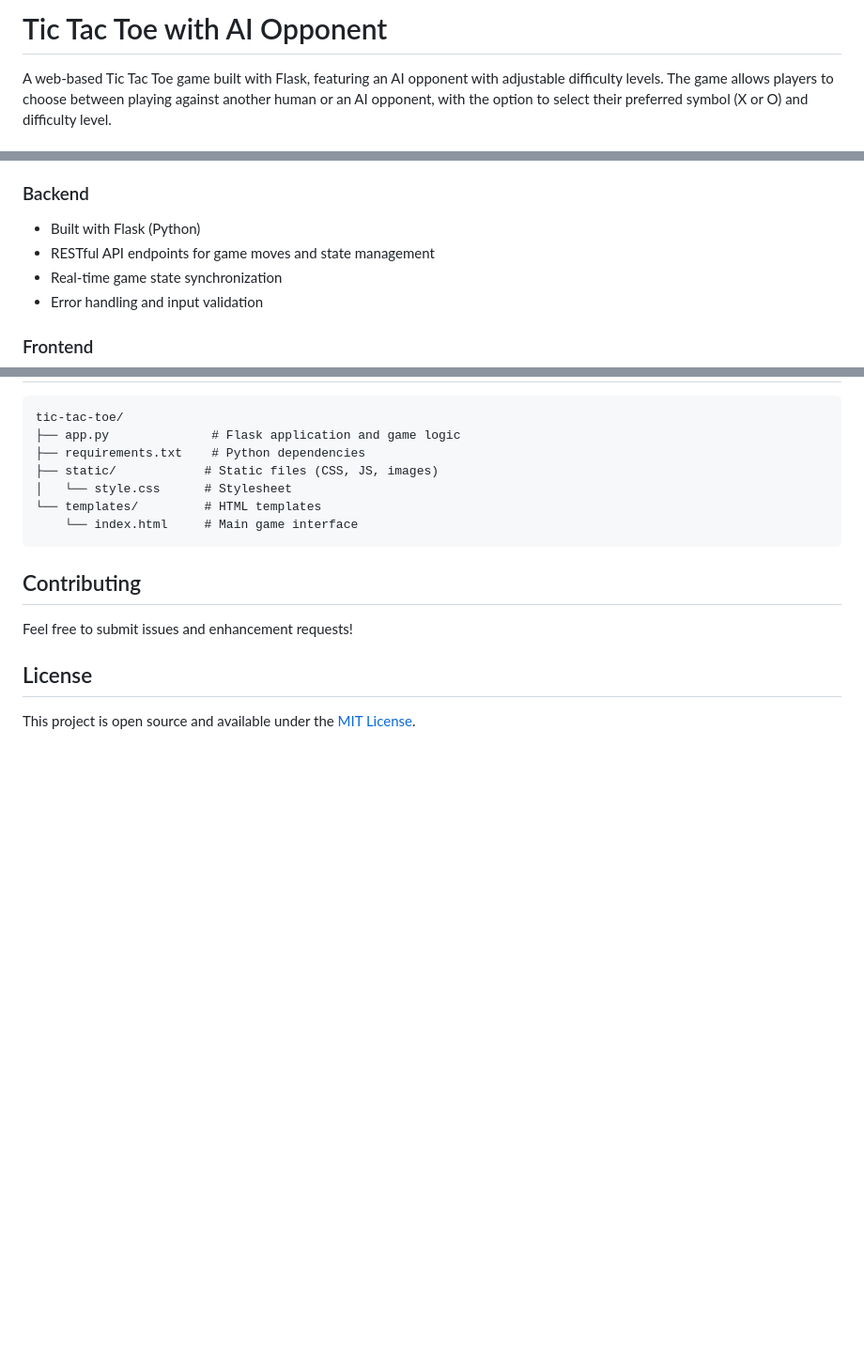
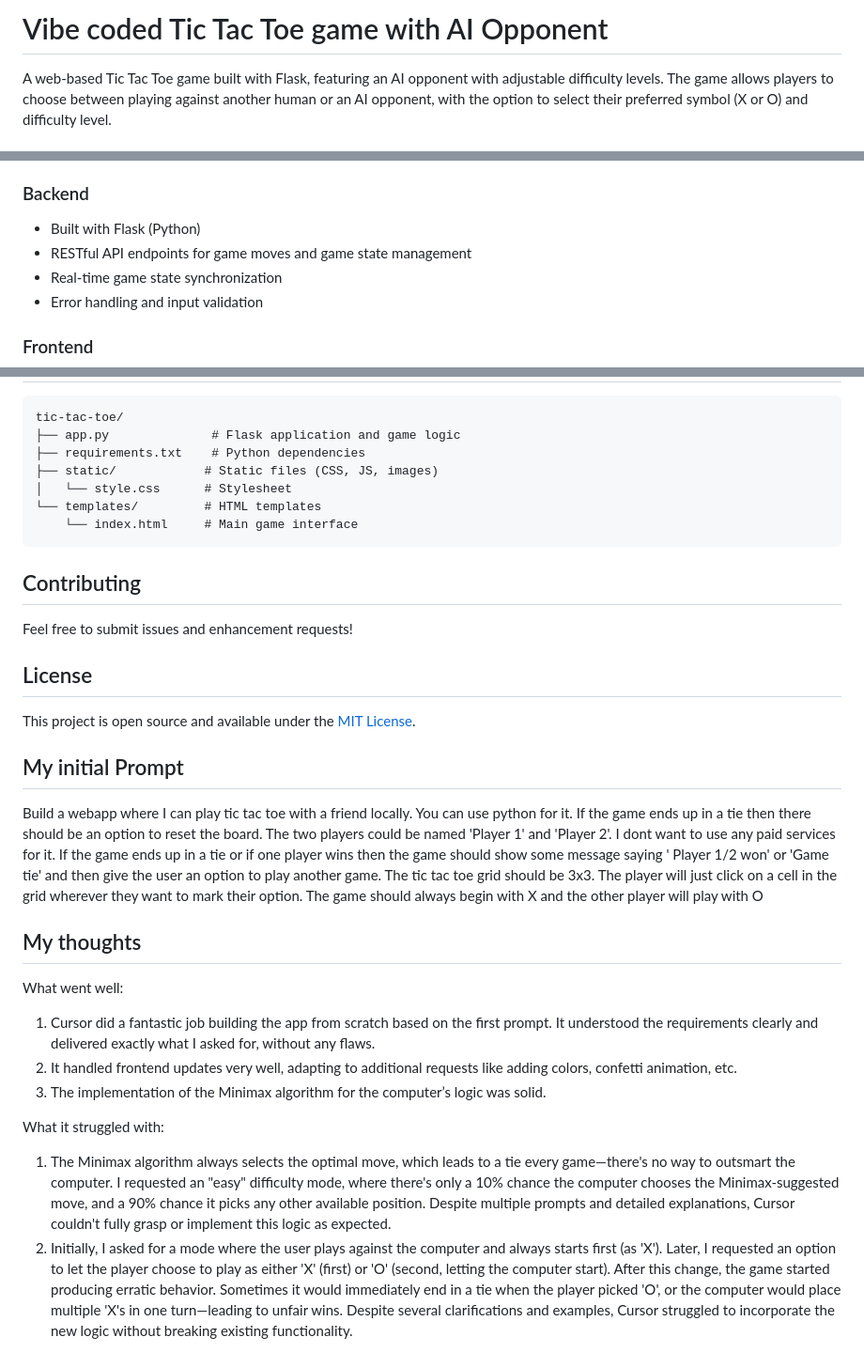
Before and after one commit to TanmayKhot/vibe-tic-tac-toe, a Markdown page: README.md, 3 parts joined by grey strips. Shown: that part at 94% size. Rendered like a GitHub page; blank space fills up the shorter version.

```diff
--- a/README.md
+++ b/README.md
@@ -1,4 +1,4 @@
-# Tic Tac Toe with AI Opponent
+# Vibe coded Tic Tac Toe game with AI Opponent
 
 A web-based Tic Tac Toe game built with Flask, featuring an AI opponent with adjustable difficulty levels. The game allows players to choose between playing against another human or an AI opponent, with the option to select their preferred symbol (X or O) and difficulty level.
 
@@ -35,7 +35,7 @@ The computer opponent uses the Minimax algorithm with alpha-beta pruning to dete
 ### Backend
 
 - Built with Flask (Python)
-- RESTful API endpoints for game moves and state management
+- RESTful API endpoints for game moves and game state management
 - Real-time game state synchronization
 - Error handling and input validation
 
@@ -105,3 +105,17 @@ Feel free to submit issues and enhancement requests!
 ## License
 
 This project is open source and available under the [MIT License](LICENSE).
+
+## My initial Prompt
+
+Build a webapp where I can play tic tac toe with a friend locally. You can use python for it. If the game ends up in a tie then there should be an option to reset the board. The two players could be named 'Player 1' and 'Player 2'. I dont want to use any paid services for it. If the game ends up in a tie or if one player wins then the game should show some message saying ' Player 1/2 won' or 'Game tie' and then give the user an option to play another game. The tic tac toe grid should be 3x3. The player will just click on a cell in the grid wherever they want to mark their option. The game should always begin with X and the other player will play with O
+
+## My thoughts
+What went well:
+1. Cursor did a fantastic job building the app from scratch based on the first prompt. It understood the requirements clearly and delivered exactly what I asked for, without any flaws.
+2. It handled frontend updates very well, adapting to additional requests like adding colors, confetti animation, etc.
+3. The implementation of the Minimax algorithm for the computer’s logic was solid.
+
+What it struggled with:
+1. The Minimax algorithm always selects the optimal move, which leads to a tie every game—there's no way to outsmart the computer. I requested an "easy" difficulty mode, where there's only a 10% chance the computer chooses the Minimax-suggested move, and a 90% chance it picks any other available position. Despite multiple prompts and detailed explanations, Cursor couldn't fully grasp or implement this logic as expected.
+2. Initially, I asked for a mode where the user plays against the computer and always starts first (as 'X'). Later, I requested an option to let the player choose to play as either 'X' (first) or 'O' (second, letting the computer start). After this change, the game started producing erratic behavior. Sometimes it would immediately end in a tie when the player picked 'O', or the computer would place multiple 'X's in one turn—leading to unfair wins. Despite several clarifications and examples, Cursor struggled to incorporate the new logic without breaking existing functionality.
```
